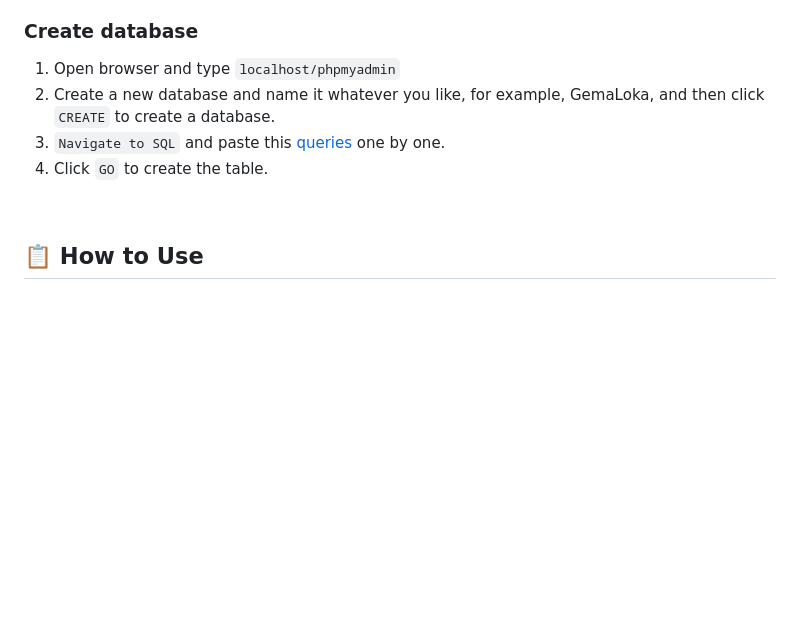
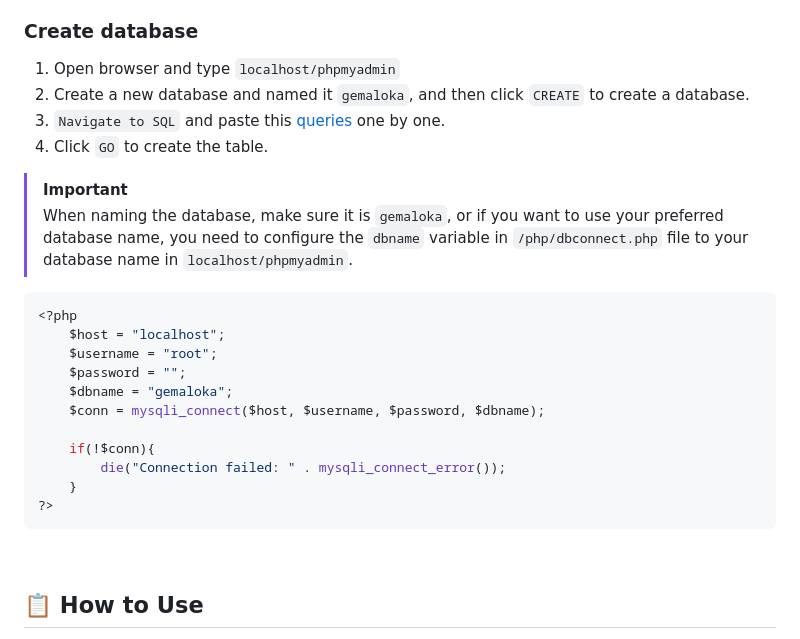
Before and after one commit to nazrindaniell/GemaLoka, a Markdown page: README.md, the part around the change. Drawn GitHub-style; blank space fills up the shorter version.

Commit message:
Update README.md
adding extra instruction on how to use section

````diff
--- a/README.md
+++ b/README.md
@@ -63,9 +63,25 @@ Open XAMPP and START the following:
 
 ### Create database
 1) Open browser and type `localhost/phpmyadmin`
-2) Create a new database and name it whatever you like, for example, GemaLoka, and then click `CREATE` to create a database.
+2) Create a new database and named it `gemaloka`, and then click `CREATE` to create a database.
 3) `Navigate to SQL` and paste this [queries](https://github.com/nazrindaniell/GemaLoka/files/14371920/gemaloka.tables.txt) one by one.
 4) Click `GO` to create the table.
+
+>[!IMPORTANT]
+>When naming the database, make sure it is `gemaloka`, or if you want to use your preferred database name, you need to configure the `dbname` variable in `/php/dbconnect.php` file to your database name in `localhost/phpmyadmin`.
+```php
+<?php
+	$host = "localhost";
+	$username = "root";
+	$password = "";
+	$dbname = "gemaloka";
+	$conn = mysqli_connect($host, $username, $password, $dbname);
+
+	if(!$conn){
+		die("Connection failed: " . mysqli_connect_error());
+	}
+?>
+```
 <br>
 
 ## :clipboard: How to Use
````
